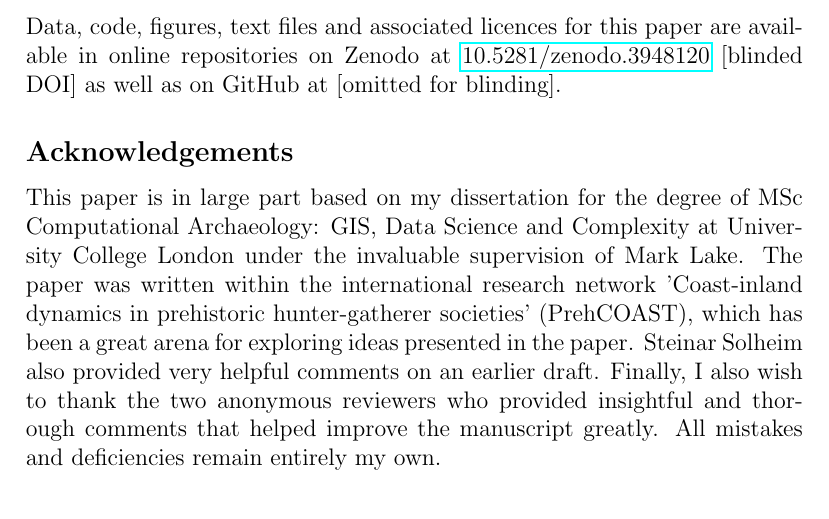
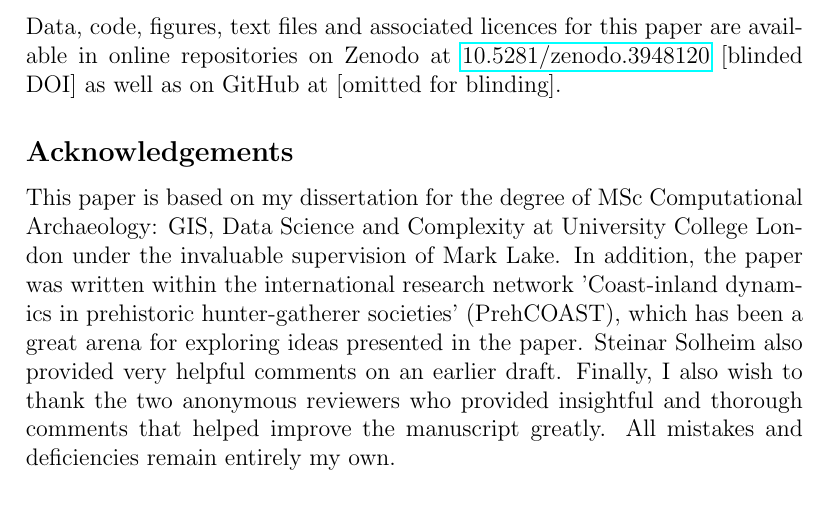
Before and after one commit to isakro/meso_patterns, a LaTeX document (latex/main.tex): part of page 22 of 42, cut so that both start at the same text. Compiled offline with pdfLaTeX.

Commit message:
Minor revisions

```diff
--- a/latex/main.tex
+++ b/latex/main.tex
@@ -300,7 +300,7 @@ Finally, it is worth noting that the chronological phases have here been treated
 Data, code, figures, text files and associated licences for this paper are available in online repositories on Zenodo at \href{https://doi.org/10.5281/zenodo.3948120}{10.5281/zenodo.3948120} [blinded DOI] as well as on GitHub at [omitted for blinding].
 
 \subsection*{Acknowledgements}
-This paper is in large part based on my dissertation for the degree of MSc Computational Archaeology: GIS, Data Science and Complexity at University College London under the invaluable supervision of Mark Lake. The paper was written within the international research network 'Coast-inland dynamics in prehistoric hunter-gatherer societies' (PrehCOAST), which has been a great arena for exploring ideas presented in the paper. Steinar Solheim also provided very helpful comments on an earlier draft. Finally, I also wish to thank the two anonymous reviewers who provided insightful and thorough comments that helped improve the manuscript greatly. All mistakes and deficiencies remain entirely my own.
+This paper is based on my dissertation for the degree of MSc Computational Archaeology: GIS, Data Science and Complexity at University College London under the invaluable supervision of Mark Lake. In addition, the paper was written within the international research network 'Coast-inland dynamics in prehistoric hunter-gatherer societies' (PrehCOAST), which has been a great arena for exploring ideas presented in the paper. Steinar Solheim also provided very helpful comments on an earlier draft. Finally, I also wish to thank the two anonymous reviewers who provided insightful and thorough comments that helped improve the manuscript greatly. All mistakes and deficiencies remain entirely my own.
 
 \bibliography{references}
 \end{document}
```
Also changed, not shown: latex/main.tex (2 more changed lines), 2 other files.
